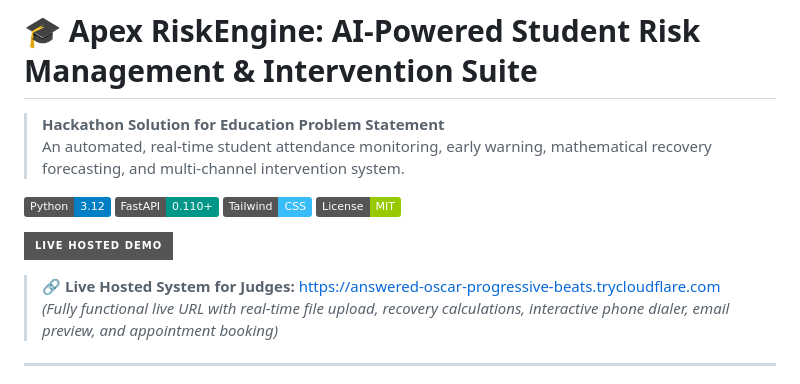
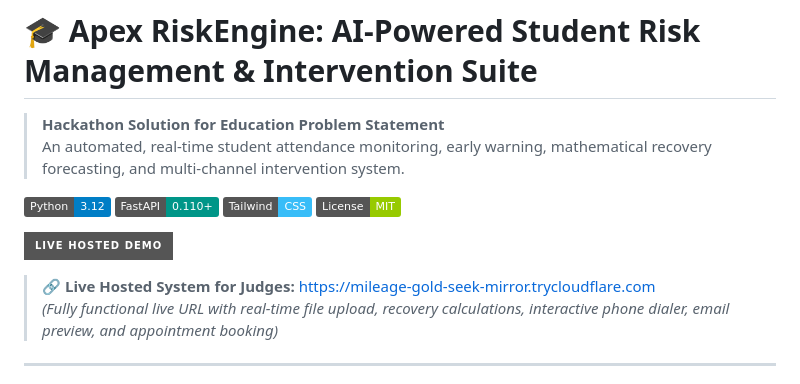
Before and after one commit to mnvsai1016/Apex-RiskEngine, a Markdown page: README.md, the part around one of its changes. GitHub-like rendering; badges without logos.

Commit message:
Update live link in README

```diff
--- a/README.md
+++ b/README.md
@@ -12,5 +12,5 @@
 
-> 🔗 **Live Hosted System for Judges:** [https://answered-oscar-progressive-beats.trycloudflare.com](https://answered-oscar-progressive-beats.trycloudflare.com)
+> 🔗 **Live Hosted System for Judges:** [https://mileage-gold-seek-mirror.trycloudflare.com](https://mileage-gold-seek-mirror.trycloudflare.com)
 > *(Fully functional live URL with real-time file upload, recovery calculations, interactive phone dialer, email preview, and appointment booking)*
 
 ---
```
Also changed, not shown: other parts of README.md (+1 -1 lines).
